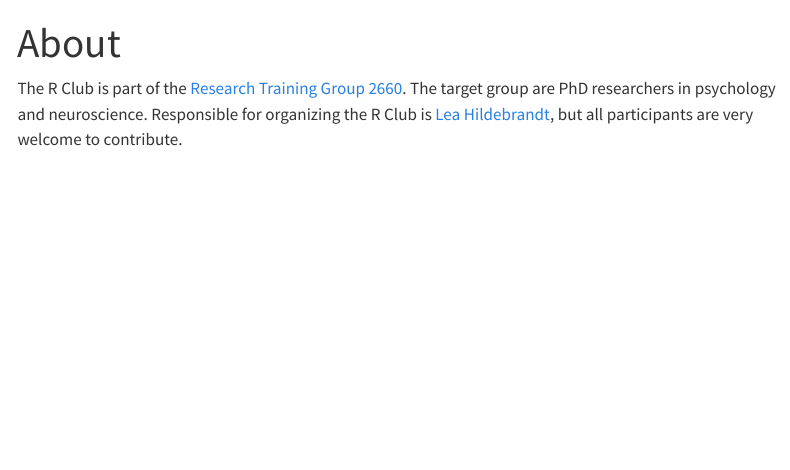
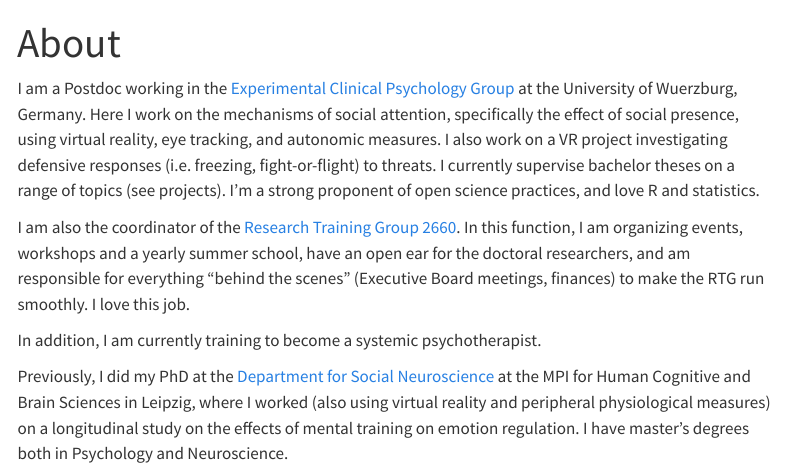
Before and after one commit to Hillea/Hillea.github.io, a Quarto document (about.qmd): the page in a window 1100 px wide, from its top. Rendered offline with R 4.5, knitr and Pandoc in place of Quarto, with nearby package versions; menus at the side of the page are left out.

Commit message:
added about

```diff
--- a/_quarto.yml
+++ b/_quarto.yml
@@ -5,7 +5,7 @@ execute:
     freeze: auto
 
 website:
-  title: "R Club Würzburg"
+  title: "Lea K. Hildebrandt"
   navbar:
     background: secondary
     search: true
--- a/about.qmd
+++ b/about.qmd
@@ -2,4 +2,10 @@
 title: "About"
 ---
 
-The R Club is part of the [Research Training Group 2660](https://www.uni-wuerzburg.de/grk2660/news/). The target group are PhD researchers in psychology and neuroscience. Responsible for organizing the R Club is [Lea Hildebrandt](https://www.psychologie.uni-wuerzburg.de/expklin/personen/lea-hildebrandt/), but all participants are very welcome to contribute.
+I am a Postdoc working in the [Experimental Clinical Psychology Group](http://www.i1.psychologie.uni-wuerzburg.de/ekp/home/) at the University of Wuerzburg, Germany. Here I work on the mechanisms of social attention, specifically the effect of social presence, using virtual reality, eye tracking, and autonomic measures. I also work on a VR project investigating defensive responses (i.e. freezing, fight-or-flight) to threats. I currently supervise bachelor theses on a range of topics (see projects). I'm a strong proponent of open science practices, and love R and statistics.
+
+I am also the coordinator of the [Research Training Group 2660](https://www.uni-wuerzburg.de/grk2660/). In this function, I am organizing events, workshops and a yearly summer school, have an open ear for the doctoral researchers, and am responsible for everything "behind the scenes" (Executive Board meetings, finances) to make the RTG run smoothly. I love this job.
+
+In addition, I am currently training to become a systemic psychotherapist.
+
+Previously, I did my PhD at the [Department for Social Neuroscience](http://www.cbs.mpg.de/abteilungen/soziale-neurowissenschaft/) at the MPI for Human Cognitive and Brain Sciences in Leipzig, where I worked (also using virtual reality and peripheral physiological measures) on a longitudinal study on the effects of mental training on emotion regulation. I have master's degrees both in Psychology and Neuroscience.
```
Also changed, not shown: index.qmd (+1 -1 lines), 3 other files.
